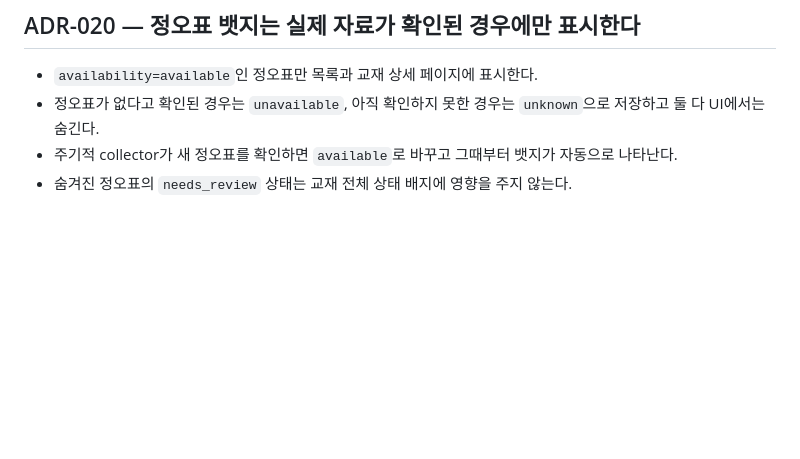
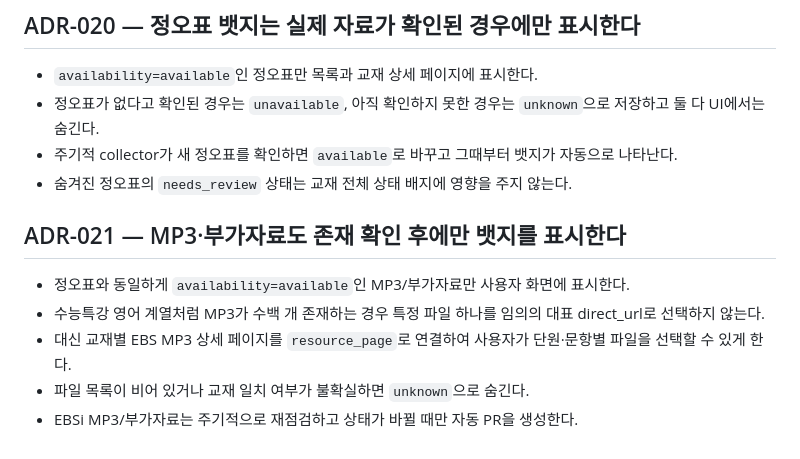
Before and after one commit to david12448/answer-link-index, a Markdown page: docs/DECISIONS.md, the part around the change. Drawn GitHub-style; blank space fills up the shorter version.

Commit message:
docs: record confirmed-only optional materials (docs/DECISIONS.md)

```diff
--- a/docs/DECISIONS.md
+++ b/docs/DECISIONS.md
@@ -115,3 +115,9 @@
 - 정오표가 없다고 확인된 경우는 `unavailable`, 아직 확인하지 못한 경우는 `unknown`으로 저장하고 둘 다 UI에서는 숨긴다.
 - 주기적 collector가 새 정오표를 확인하면 `available`로 바꾸고 그때부터 뱃지가 자동으로 나타난다.
 - 숨겨진 정오표의 `needs_review` 상태는 교재 전체 상태 배지에 영향을 주지 않는다.
+## ADR-021 — MP3·부가자료도 존재 확인 후에만 뱃지를 표시한다
+- 정오표와 동일하게 `availability=available`인 MP3/부가자료만 사용자 화면에 표시한다.
+- 수능특강 영어 계열처럼 MP3가 수백 개 존재하는 경우 특정 파일 하나를 임의의 대표 direct_url로 선택하지 않는다.
+- 대신 교재별 EBS MP3 상세 페이지를 `resource_page`로 연결하여 사용자가 단원·문항별 파일을 선택할 수 있게 한다.
+- 파일 목록이 비어 있거나 교재 일치 여부가 불확실하면 `unknown`으로 숨긴다.
+- EBSi MP3/부가자료는 주기적으로 재점검하고 상태가 바뀔 때만 자동 PR을 생성한다.
```
